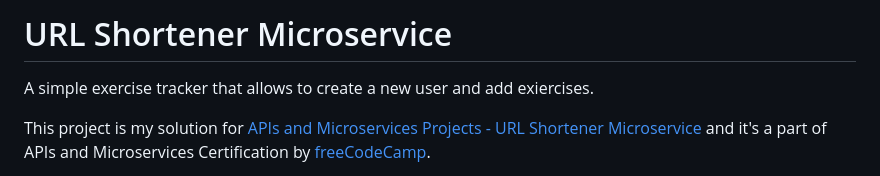
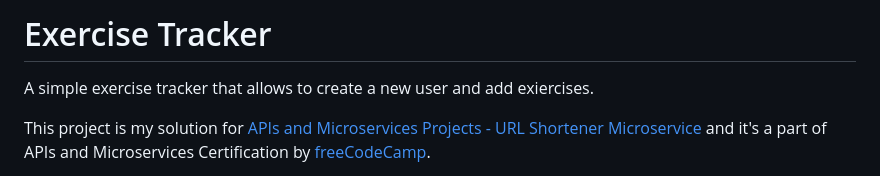
Before and after one commit to PabloPicas0/exercise-tracker, a Markdown page: README.md, the part around the change. Drawn GitHub-style.

```diff
--- a/README.md
+++ b/README.md
@@ -1,4 +1,4 @@
-# URL Shortener Microservice
+# Exercise Tracker
 
 A simple exercise tracker that allows to create a new user and add exiercises.
 
```
